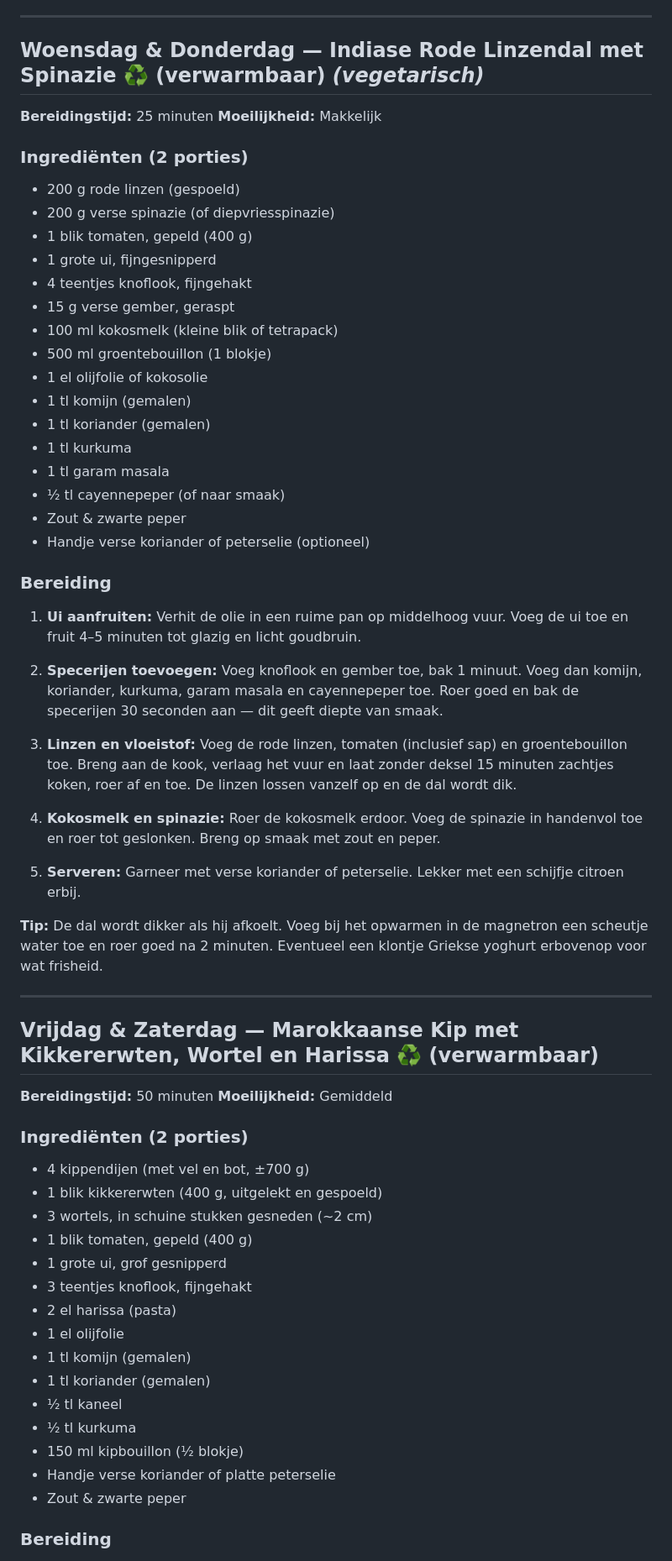
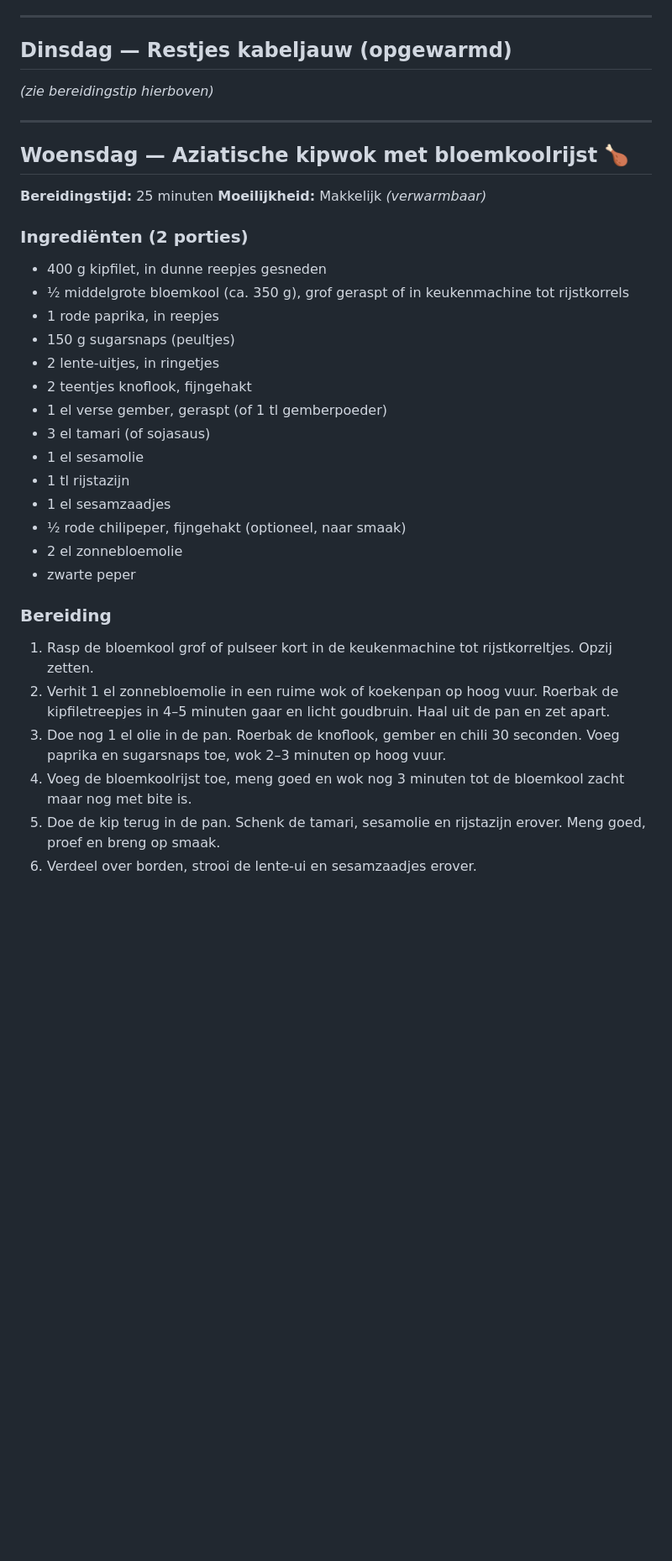
Before and after one commit to Ward237/Meal_Planner, a Markdown page: weekmenu-2026-04-06.md, the part around one of its changes. Shown at 84% size. Rendered like a GitHub page; blank space fills up the shorter version.

Commit message:
Update weekmenu 6 april 2026

```diff
--- a/weekmenu-2026-04-06.md
+++ b/weekmenu-2026-04-06.md
@@ -42,66 +34,37 @@ _Gebaseerd op jouw voorkeuren · 1 persoon · 2 porties per maaltijd (restjes vo
 
 ---
 
-## Woensdag & Donderdag — Indiase Rode Linzendal met Spinazie ♻️ (verwarmbaar) *(vegetarisch)*
-
-**Bereidingstijd:** 25 minuten
-**Moeilijkheid:** Makkelijk
-
-### Ingrediënten (2 porties)
-- 200 g rode linzen (gespoeld)
-- 200 g verse spinazie (of diepvriesspinazie)
-- 1 blik tomaten, gepeld (400 g)
-- 1 grote ui, fijngesnipperd
-- 4 teentjes knoflook, fijngehakt
-- 15 g verse gember, geraspt
-- 100 ml kokosmelk (kleine blik of tetrapack)
-- 500 ml groentebouillon (1 blokje)
-- 1 el olijfolie of kokosolie
-- 1 tl komijn (gemalen)
-- 1 tl koriander (gemalen)
-- 1 tl kurkuma
-- 1 tl garam masala
-- ½ tl cayennepeper (of naar smaak)
-- Zout & zwarte peper
-- Handje verse koriander of peterselie (optioneel)
-
-### Bereiding
-
-1. **Ui aanfruiten:** Verhit de olie in een ruime pan op middelhoog vuur. Voeg de ui toe en fruit 4–5 minuten tot glazig en licht goudbruin.
-
-2. **Specerijen toevoegen:** Voeg knoflook en gember toe, bak 1 minuut. Voeg dan komijn, koriander, kurkuma, garam masala en cayennepeper toe. Roer goed en bak de specerijen 30 seconden aan — dit geeft diepte van smaak.
-
-3. **Linzen en vloeistof:** Voeg de rode linzen, tomaten (inclusief sap) en groentebouillon toe. Breng aan de kook, verlaag het vuur en laat zonder deksel 15 minuten zachtjes koken, roer af en toe. De linzen lossen vanzelf op en de dal wordt dik.
-
-4. **Kokosmelk en spinazie:** Roer de kokosmelk erdoor. Voeg de spinazie in handenvol toe en roer tot geslonken. Breng op smaak met zout en peper.
-
-5. **Serveren:** Garneer met verse koriander of peterselie. Lekker met een schijfje citroen erbij.
-
-**Tip:** De dal wordt dikker als hij afkoelt. Voeg bij het opwarmen in de magnetron een scheutje water toe en roer goed na 2 minuten. Eventueel een klontje Griekse yoghurt erbovenop voor wat frisheid.
+## Dinsdag — Restjes kabeljauw (opgewarmd)
+*(zie bereidingstip hierboven)*
 
 ---
 
-## Vrijdag & Zaterdag — Marokkaanse Kip met Kikkererwten, Wortel en Harissa ♻️ (verwarmbaar)
-
-**Bereidingstijd:** 50 minuten
-**Moeilijkheid:** Gemiddeld
+## Woensdag — Aziatische kipwok met bloemkoolrijst 🍗
+**Bereidingstijd:** 25 minuten
+**Moeilijkheid:** Makkelijk
+*(verwarmbaar)*
 
 ### Ingrediënten (2 porties)
-- 4 kippendijen (met vel en bot, ±700 g)
-- 1 blik kikkererwten (400 g, uitgelekt en gespoeld)
-- 3 wortels, in schuine stukken gesneden (~2 cm)
-- 1 blik tomaten, gepeld (400 g)
-- 1 grote ui, grof gesnipperd
-- 3 teentjes knoflook, fijngehakt
-- 2 el harissa (pasta)
-- 1 el olijfolie
-- 1 tl komijn (gemalen)
-- 1 tl koriander (gemalen)
-- ½ tl kaneel
-- ½ tl kurkuma
-- 150 ml kipbouillon (½ blokje)
-- Handje verse koriander of platte peterselie
-- Zout & zwarte peper
+- 400 g kipfilet, in dunne reepjes gesneden
+- ½ middelgrote bloemkool (ca. 350 g), grof geraspt of in keukenmachine tot rijstkorrels
+- 1 rode paprika, in reepjes
+- 150 g sugarsnaps (peultjes)
+- 2 lente-uitjes, in ringetjes
+- 2 teentjes knoflook, fijngehakt
+- 1 el verse gember, geraspt (of 1 tl gemberpoeder)
+- 3 el tamari (of sojasaus)
+- 1 el sesamolie
+- 1 tl rijstazijn
+- 1 el sesamzaadjes
+- ½ rode chilipeper, fijngehakt (optioneel, naar smaak)
+- 2 el zonnebloemolie
+- zwarte peper
 
 ### Bereiding
+1. Rasp de bloemkool grof of pulseer kort in de keukenmachine tot rijstkorreltjes. Opzij zetten.
+2. Verhit 1 el zonnebloemolie in een ruime wok of koekenpan op hoog vuur. Roerbak de kipfiletreepjes in 4–5 minuten gaar en licht goudbruin. Haal uit de pan en zet apart.
+3. Doe nog 1 el olie in de pan. Roerbak de knoflook, gember en chili 30 seconden. Voeg paprika en sugarsnaps toe, wok 2–3 minuten op hoog vuur.
+4. Voeg de bloemkoolrijst toe, meng goed en wok nog 3 minuten tot de bloemkool zacht maar nog met bite is.
+5. Doe de kip terug in de pan. Schenk de tamari, sesamolie en rijstazijn erover. Meng goed, proef en breng op smaak.
+6. Verdeel over borden, strooi de lente-ui en sesamzaadjes erover.
 
```
Also changed, not shown: other parts of weekmenu-2026-04-06.md (+69 -42 lines).
